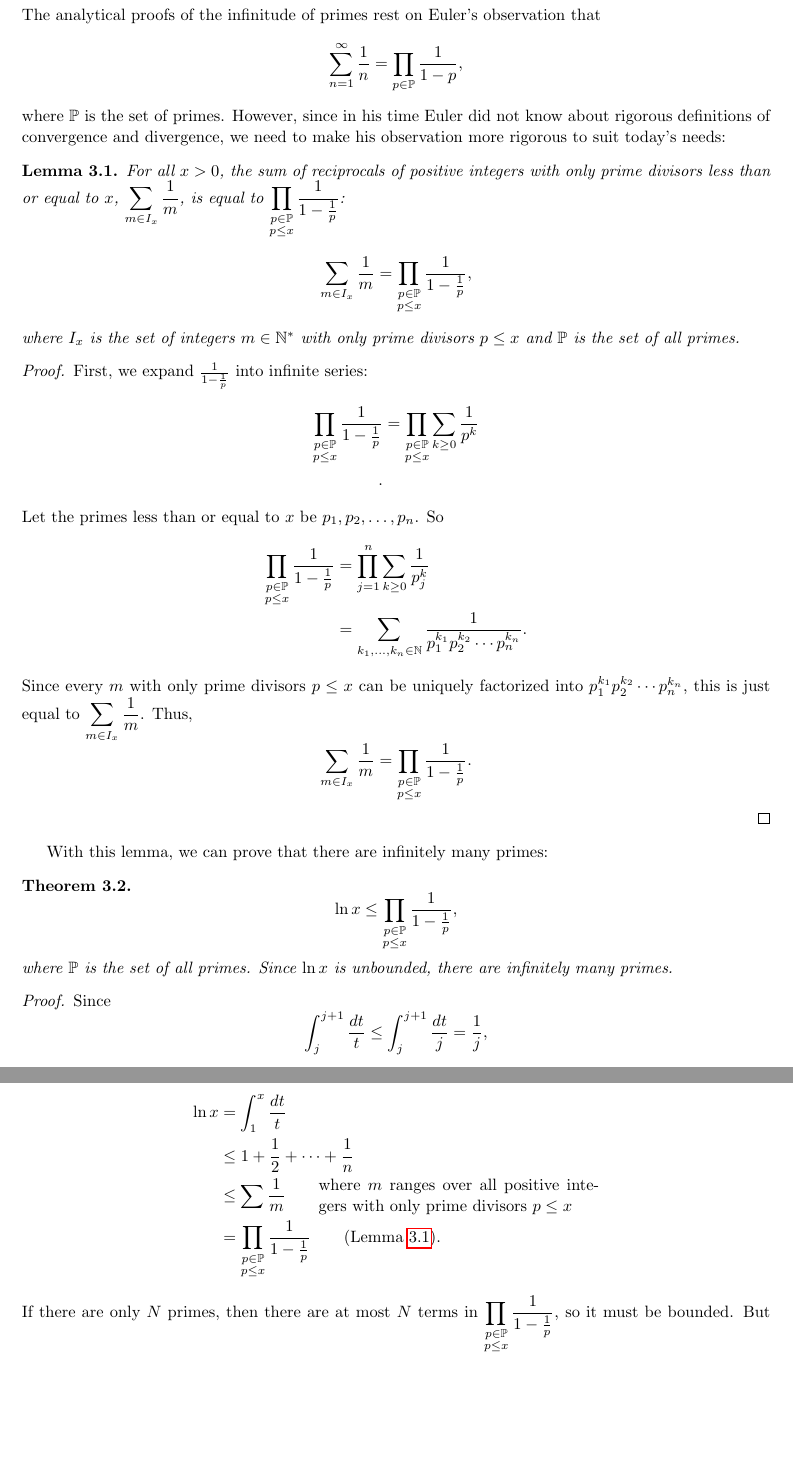
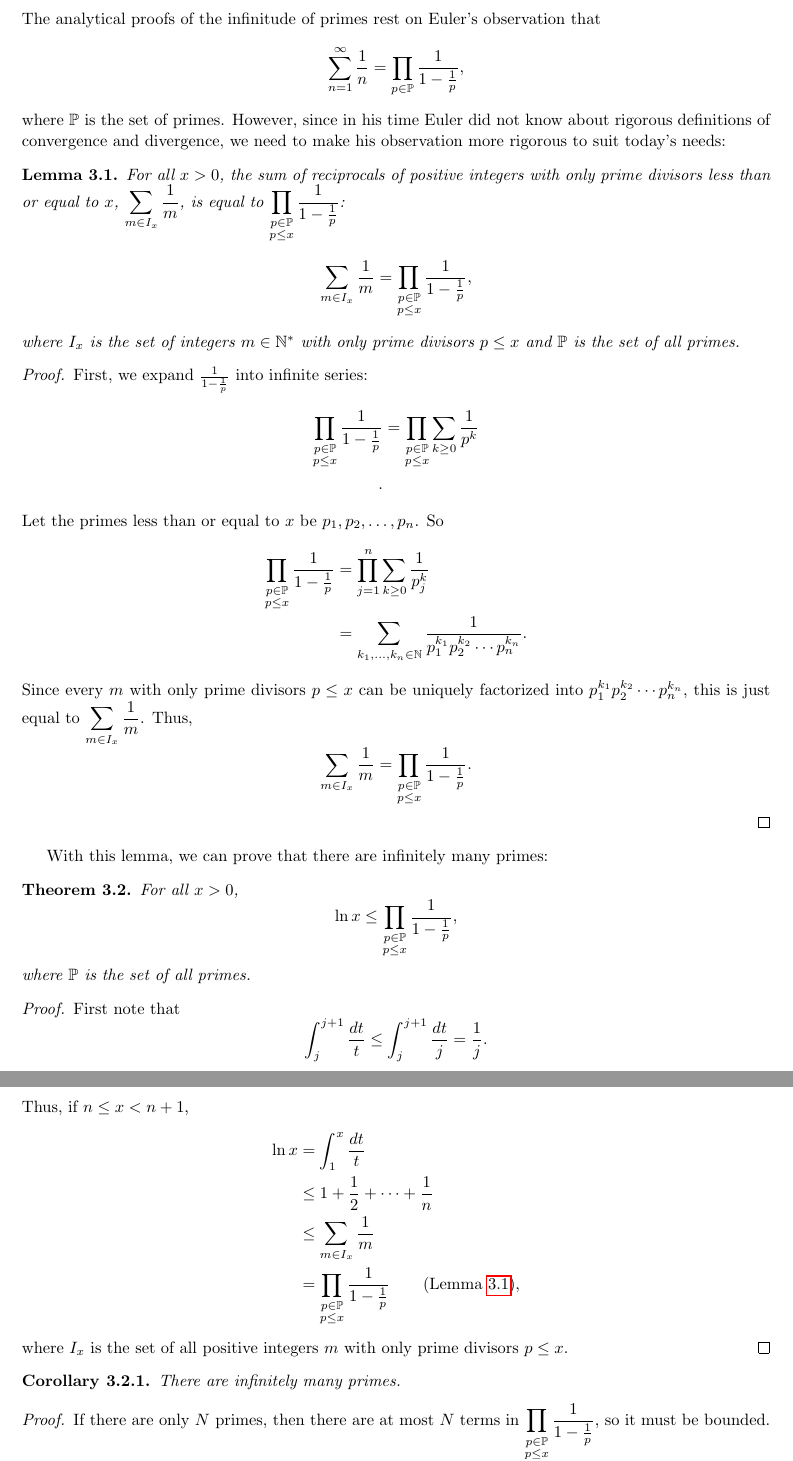
Before and after one commit to fanzhuyifan/2018WinMath171WIM, a LaTeX paper (zhuyifan_Math171_WIM.tex): two parts of pages 3 and 4 of 6 before the commit and two parts of pages 3 and 4 of 7 after it, joined at a grey line, cut so that both start at the same text, the shorter picture padded with empty space. Compiled offline with pdfLaTeX.

Commit message:
Separate proof in thm:EulerInfinitePrimes

```diff
--- a/zhuyifan_Math171_WIM.tex
+++ b/zhuyifan_Math171_WIM.tex
@@ -17,7 +17,7 @@
 \Crefname{subsection}{subsection}{subsections}
 
 \newtheorem{theorem}{Theorem}[section]
-\newtheorem{corollary}[theorem]{Corollary}
+\newtheorem{corollary}{Corollary}[theorem]
 \newtheorem{lemma}[theorem]{Lemma}
 \newtheorem{proposition}[theorem]{Proposition}
 
@@ -130,7 +130,7 @@ With these two properties, we are ready to prove that there are infinitely many
 \label{sec:analytical}
 The analytical proofs of the infinitude of primes rest on Euler's observation that
 \[
-\sum^\infty_{n=1}\frac{1}{n}=\prod_{p\in\mathbb{P}}\frac{1}{1-p}
+\sum^\infty_{n=1}\frac{1}{n}=\prod_{p\in\mathbb{P}}\frac{1}{1-\frac{1}{p}}
 ,
 \]
 where $\mathbb{P}$ is the set of primes.
@@ -164,26 +164,34 @@ However, since in his time Euler did not know about rigorous definitions of conv
 \end{proof}
 With this lemma, we can prove that there are infinitely many primes:
 \begin{theorem}
+  For all $x>0$,
   \[
   \ln x\le \prod\limits_{\substack{p\in\mathbb{P}\\p\le x}}\frac{1}{1-\frac{1}{p}}
   ,
   \]
-  where $\mathbb{P}$ is the set of all primes. Since $\ln x$ is unbounded, there are infinitely many primes.
+  where $\mathbb{P}$ is the set of all primes.
   \label{thm:EulerInfinitePrimes}
 \end{theorem}
 \begin{proof}
-  Since
+  First note that
   \[\int_j^{j+1}\frac{dt}{t}\le\int_j^{j+1}\frac{dt}{j}=\frac{1}{j}
-  ,
+  .
   \]
-  if $n\le x<n+1$,
+  Thus, if $n\le x<n+1$,
   \begin{align*}
     \ln x&=\int_1^x\frac{dt}{t}\\
     &\le1+\frac{1}{2}+\dots+\frac{1}{n}\\
-    &\le\sum\frac{1}{m}\qquad\parbox{6cm}{where $m$ ranges over all positive integers with only prime divisors $p\le x$}\\
+    &\le\sum_{m\in I_x}\frac{1}{m}\\
     &=\prod\limits_{\substack{p\in\mathbb{P}\\p\le x}}\frac{1}{1-\frac{1}{p}}\qquad\text{(\Cref{lem:EulerProduct})}
-    .
+    ,
   \end{align*}
+  where $I_x$ is the set of all positive integers $m$ with only prime divisors $p\le x$.
+\end{proof}
+\begin{corollary}
+  There are infinitely many primes.
+  \label{cor:EulerInfinitePrimes}
+\end{corollary}
+\begin{proof}
   If there are only $N$ primes, then there are at most $N$ terms in $\displaystyle\prod\limits_{\substack{p\in\mathbb{P}\\p\le x}}\frac{1}{1-\frac{1}{p}}$, so it must be bounded. But clearly $\ln x$ is not bounded, so there must be infinitely many primes.
 \end{proof}
 
```
Also changed, not shown: zhuyifan_Math171_WIM.tex (2 more changed lines).
